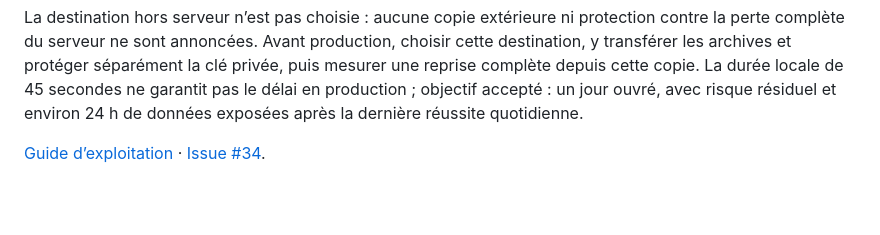
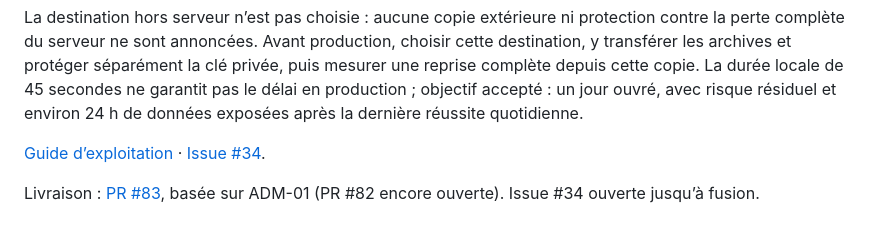
Before and after one commit to wwwy44c4mf-cpu/Gestion-Stock, a Markdown page: docs/validation-ops01.md, the part around the change. GitHub-like rendering; blank space fills up the shorter version.

Commit message:
docs: rattacher OPS-01 à sa livraison et à sa recette

```diff
--- a/docs/validation-ops01.md
+++ b/docs/validation-ops01.md
@@ -22,3 +22,5 @@ Les données existantes sont conservées : 16 migrations, cinq mouvements, somme
 La destination hors serveur n’est pas choisie : aucune copie extérieure ni protection contre la perte complète du serveur ne sont annoncées. Avant production, choisir cette destination, y transférer les archives et protéger séparément la clé privée, puis mesurer une reprise complète depuis cette copie. La durée locale de 45 secondes ne garantit pas le délai en production ; objectif accepté : un jour ouvré, avec risque résiduel et environ 24 h de données exposées après la dernière réussite quotidienne.
 
 [Guide d’exploitation](sauvegardes-restauration.md) · [Issue #34](https://github.com/wwwy44c4mf-cpu/Gestion-Stock/issues/34).
+
+Livraison : [PR #83](https://github.com/wwwy44c4mf-cpu/Gestion-Stock/pull/83), basée sur ADM-01 (PR #82 encore ouverte). Issue #34 ouverte jusqu’à fusion.
```
Also changed, not shown: suivi.md (+2 -0 lines).
